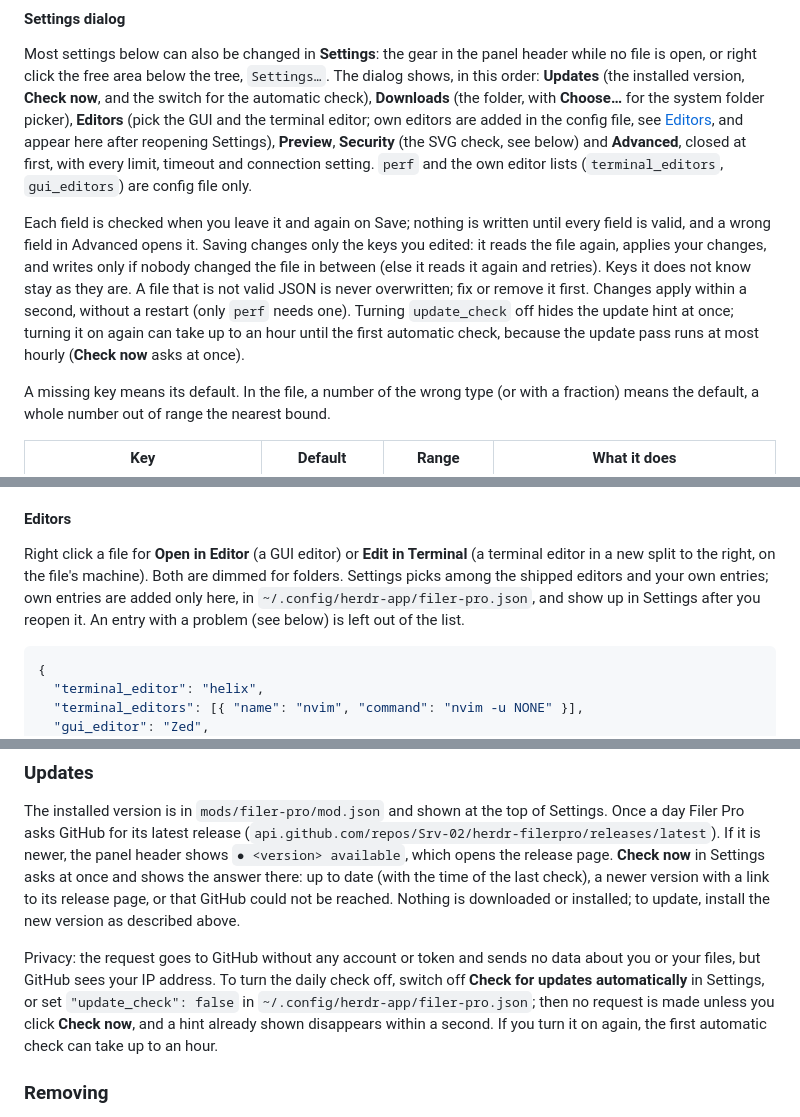
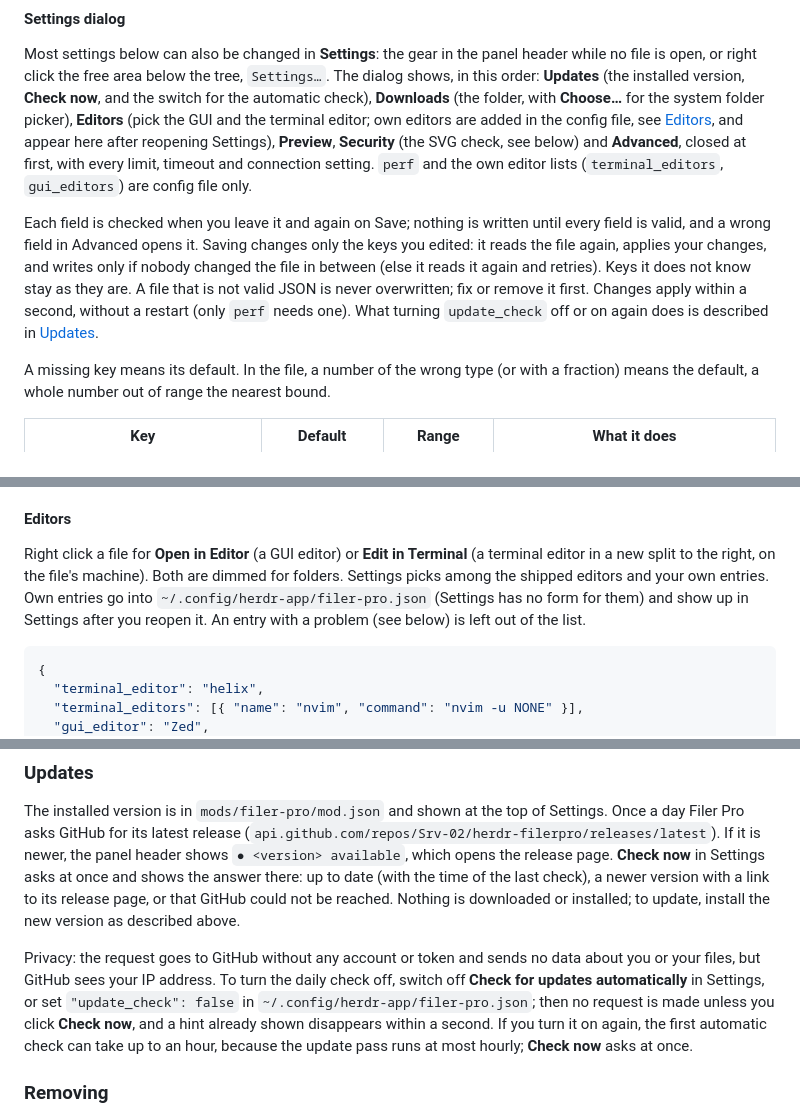
Before and after one commit to Srv-02/herdr-filerpro, a Markdown page: README.md, 3 parts joined by grey strips. Drawn GitHub-style.

````diff
--- a/README.md
+++ b/README.md
@@ -94,7 +106,7 @@ Code opens with syntax colors and line wrap, HTML and images open in place. One
 
 Most settings below can also be changed in **Settings**: the gear in the panel header while no file is open, or right click the free area below the tree, `Settings…`. The dialog shows, in this order: **Updates** (the installed version, **Check now**, and the switch for the automatic check), **Downloads** (the folder, with **Choose…** for the system folder picker), **Editors** (pick the GUI and the terminal editor; own editors are added in the config file, see [Editors](#editors), and appear here after reopening Settings), **Preview**, **Security** (the SVG check, see below) and **Advanced**, closed at first, with every limit, timeout and connection setting. `perf` and the own editor lists (`terminal_editors`, `gui_editors`) are config file only.
 
-Each field is checked when you leave it and again on Save; nothing is written until every field is valid, and a wrong field in Advanced opens it. Saving changes only the keys you edited: it reads the file again, applies your changes, and writes only if nobody changed the file in between (else it reads it again and retries). Keys it does not know stay as they are. A file that is not valid JSON is never overwritten; fix or remove it first. Changes apply within a second, without a restart (only `perf` needs one). Turning `update_check` off hides the update hint at once; turning it on again can take up to an hour until the first automatic check, because the update pass runs at most hourly (**Check now** asks at once).
+Each field is checked when you leave it and again on Save; nothing is written until every field is valid, and a wrong field in Advanced opens it. Saving changes only the keys you edited: it reads the file again, applies your changes, and writes only if nobody changed the file in between (else it reads it again and retries). Keys it does not know stay as they are. A file that is not valid JSON is never overwritten; fix or remove it first. Changes apply within a second, without a restart (only `perf` needs one). What turning `update_check` off or on again does is described in [Updates](#updates).
 
 A missing key means its default. In the file, a number of the wrong type (or with a fraction) means the default, a whole number out of range the nearest bound.
 
@@ -132,7 +144,7 @@ The SSH settings apply to transfers (download, upload, copy on a machine, Load).
 
 #### Editors
 
-Right click a file for **Open in Editor** (a GUI editor) or **Edit in Terminal** (a terminal editor in a new split to the right, on the file's machine). Both are dimmed for folders. Settings picks among the shipped editors and your own entries; own entries are added only here, in `~/.config/herdr-app/filer-pro.json`, and show up in Settings after you reopen it. An entry with a problem (see below) is left out of the list.
+Right click a file for **Open in Editor** (a GUI editor) or **Edit in Terminal** (a terminal editor in a new split to the right, on the file's machine). Both are dimmed for folders. Settings picks among the shipped editors and your own entries. Own entries go into `~/.config/herdr-app/filer-pro.json` (Settings has no form for them) and show up in Settings after you reopen it. An entry with a problem (see below) is left out of the list.
 
 ```json
 {
@@ -165,7 +177,7 @@ To remove only the preview, delete `mods/filer-pro/preview/` from the installed
 
 The installed version is in `mods/filer-pro/mod.json` and shown at the top of Settings. Once a day Filer Pro asks GitHub for its latest release (`api.github.com/repos/Srv-02/herdr-filerpro/releases/latest`). If it is newer, the panel header shows `● <version> available`, which opens the release page. **Check now** in Settings asks at once and shows the answer there: up to date (with the time of the last check), a newer version with a link to its release page, or that GitHub could not be reached. Nothing is downloaded or installed; to update, install the new version as described above.
 
-Privacy: the request goes to GitHub without any account or token and sends no data about you or your files, but GitHub sees your IP address. To turn the daily check off, switch off **Check for updates automatically** in Settings, or set `"update_check": false` in `~/.config/herdr-app/filer-pro.json`; then no request is made unless you click **Check now**, and a hint already shown disappears within a second. If you turn it on again, the first automatic check can take up to an hour.
+Privacy: the request goes to GitHub without any account or token and sends no data about you or your files, but GitHub sees your IP address. To turn the daily check off, switch off **Check for updates automatically** in Settings, or set `"update_check": false` in `~/.config/herdr-app/filer-pro.json`; then no request is made unless you click **Check now**, and a hint already shown disappears within a second. If you turn it on again, the first automatic check can take up to an hour, because the update pass runs at most hourly; **Check now** asks at once.
 
 ### Removing
 
````
Also changed, not shown: other parts of README.md (+12 -0 lines), RECIPE.md (+3 -3 lines), screenshots/editors.png (added), screenshots/settings.png (added), 2 other files.
